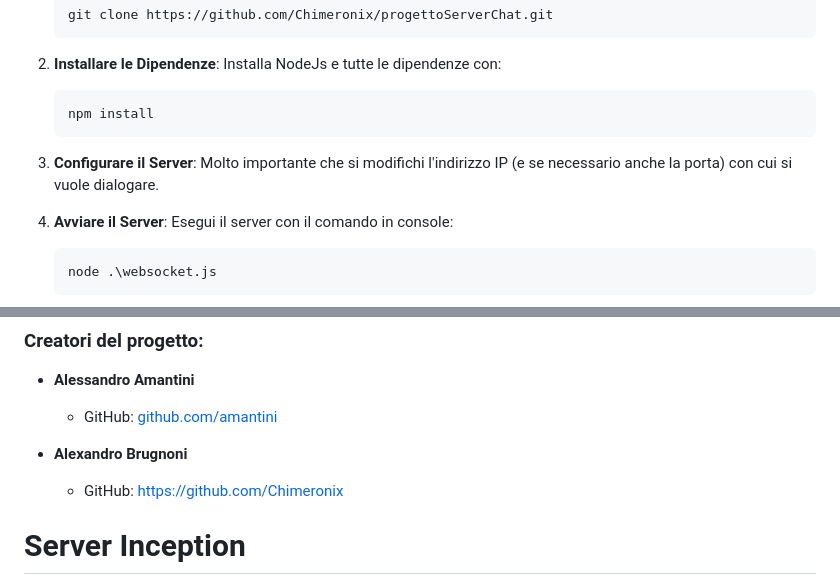
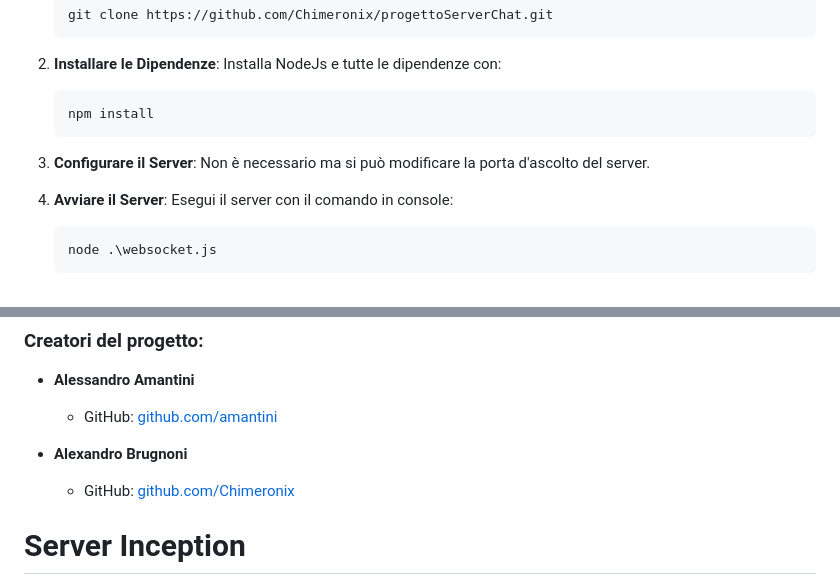
Before and after one commit to Chimeronix/progettoServerChat, a Markdown page: README.md, 2 parts joined by grey strips. Rendered like a GitHub page.

Commit message:
terminato ultime modifiche markdown a causa di incompletezze

````diff
--- a/README.md
+++ b/README.md
@@ -27,7 +27,7 @@ Il progetto è organizzato nei seguenti `moduli principali`:
     npm install
     ```
 
-3. **Configurare il Server**: Molto importante che si modifichi l'indirizzo IP (e se necessario anche la porta) con cui si vuole dialogare.
+3. **Configurare il Server**: Non è necessario ma si può modificare la porta d'ascolto del server.
 
 4. **Avviare il Server**: Esegui il server con il comando in console:
     ```bash
@@ -56,7 +56,7 @@ Il progetto è organizzato nei seguenti `moduli principali`:
   - GitHub: [github.com/amantini](https://github.com/amantini)
 
 - **Alexandro Brugnoni**
-  - GitHub: [https://github.com/Chimeronix](https://github.com/Chimeronix)
+  - GitHub: [github.com/Chimeronix](https://github.com/Chimeronix)
 
 
  # Server Inception
````
